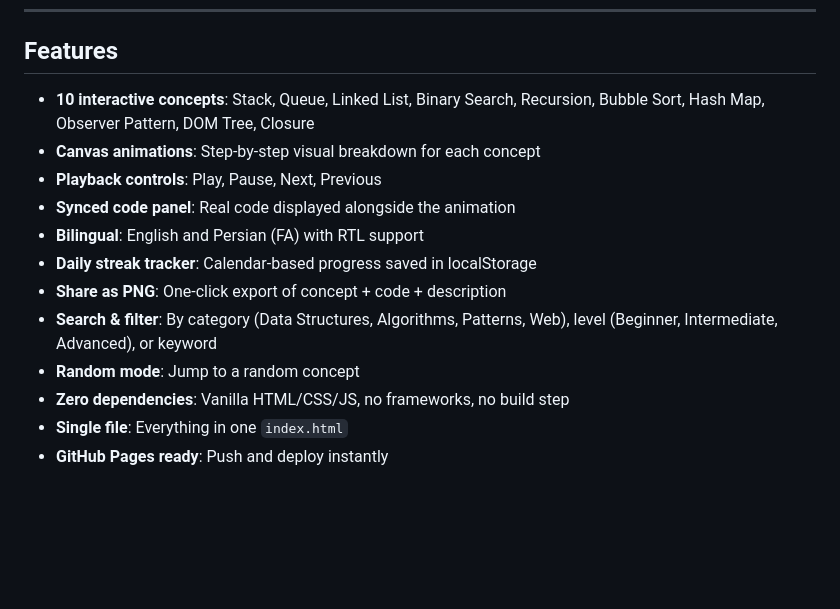
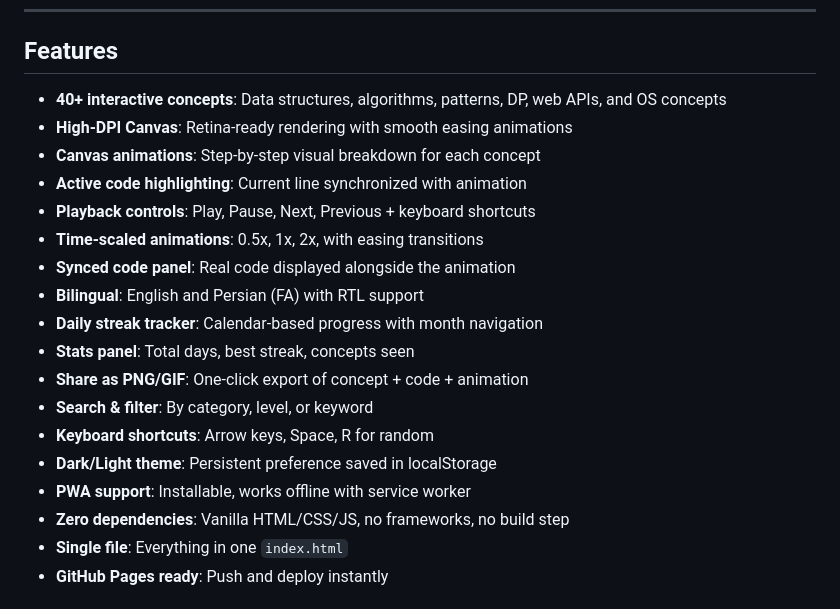
Before and after one commit to mohsen-niksirat/CodeVis, a Markdown page: README.md, the part around the change. Rendered like a GitHub page; blank space fills up the shorter version.

Commit message:
docs: update README with new features and 40+ concepts count

```diff
--- a/README.md
+++ b/README.md
@@ -10,15 +10,21 @@ A new concept every day — from data structures to design patterns — with ste
 
 ## Features
 
-- **10 interactive concepts**: Stack, Queue, Linked List, Binary Search, Recursion, Bubble Sort, Hash Map, Observer Pattern, DOM Tree, Closure
+- **40+ interactive concepts**: Data structures, algorithms, patterns, DP, web APIs, and OS concepts
+- **High-DPI Canvas**: Retina-ready rendering with smooth easing animations
 - **Canvas animations**: Step-by-step visual breakdown for each concept
-- **Playback controls**: Play, Pause, Next, Previous
+- **Active code highlighting**: Current line synchronized with animation
+- **Playback controls**: Play, Pause, Next, Previous + keyboard shortcuts
+- **Time-scaled animations**: 0.5x, 1x, 2x, with easing transitions
 - **Synced code panel**: Real code displayed alongside the animation
 - **Bilingual**: English and Persian (FA) with RTL support
-- **Daily streak tracker**: Calendar-based progress saved in localStorage
-- **Share as PNG**: One-click export of concept + code + description
-- **Search & filter**: By category (Data Structures, Algorithms, Patterns, Web), level (Beginner, Intermediate, Advanced), or keyword
-- **Random mode**: Jump to a random concept
+- **Daily streak tracker**: Calendar-based progress with month navigation
+- **Stats panel**: Total days, best streak, concepts seen
+- **Share as PNG/GIF**: One-click export of concept + code + animation
+- **Search & filter**: By category, level, or keyword
+- **Keyboard shortcuts**: Arrow keys, Space, R for random
+- **Dark/Light theme**: Persistent preference saved in localStorage
+- **PWA support**: Installable, works offline with service worker
 - **Zero dependencies**: Vanilla HTML/CSS/JS, no frameworks, no build step
 - **Single file**: Everything in one `index.html`
 - **GitHub Pages ready**: Push and deploy instantly
```
